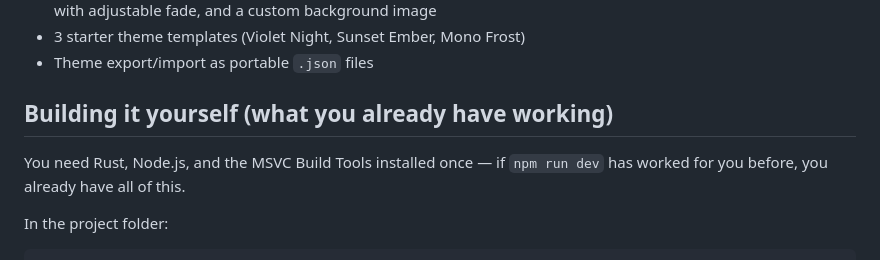
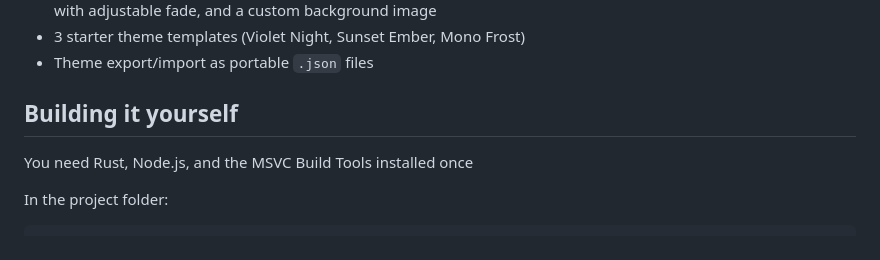
Before and after one commit to HollowLung/Notify, a Markdown page: README.md, the part around the change. Rendered like a GitHub page.

Commit message:
Simplify 'Building it yourself' instructions
Removed redundant text from the 'Building it yourself' section.

```diff
--- a/README.md
+++ b/README.md
@@ -21,10 +21,9 @@ and plays them locally.
 - 3 starter theme templates (Violet Night, Sunset Ember, Mono Frost)
 - Theme export/import as portable `.json` files
 
-## Building it yourself (what you already have working)
+## Building it yourself
 
-You need Rust, Node.js, and the MSVC Build Tools installed once — if
-`npm run dev` has worked for you before, you already have all of this.
+You need Rust, Node.js, and the MSVC Build Tools installed once
 
 In the project folder:
 
```
